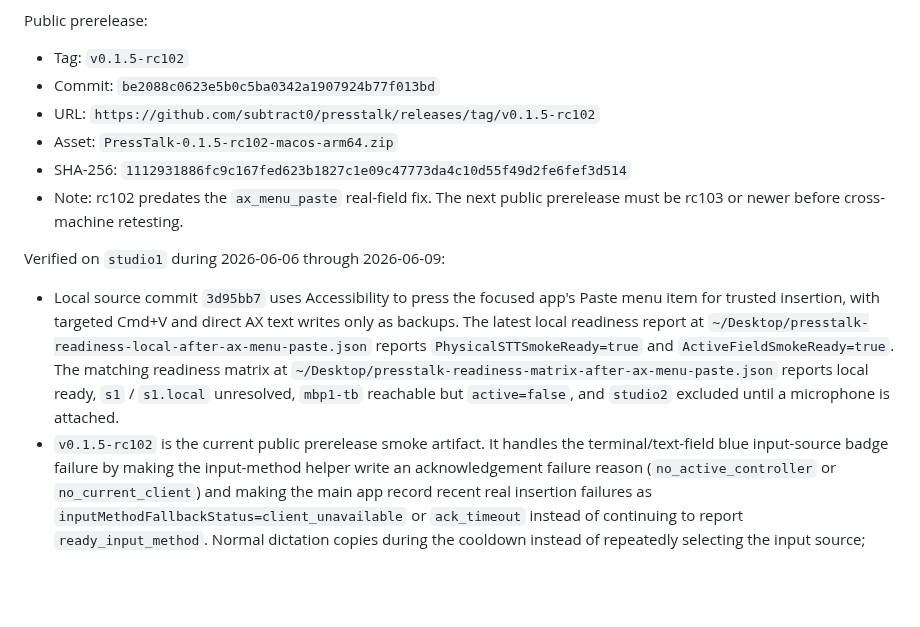
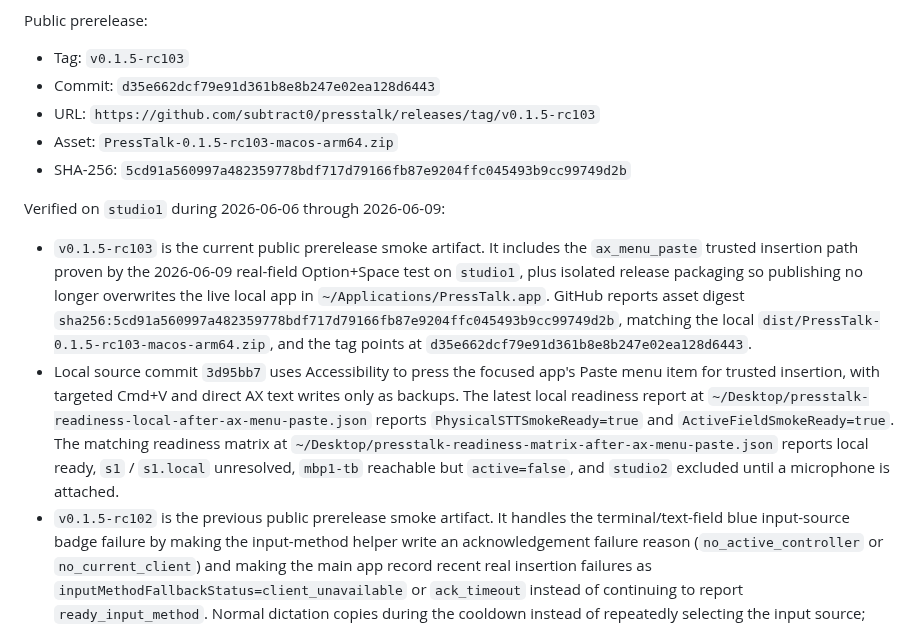
Before and after one commit to subtract0/presstalk, a Markdown page: docs/RELEASE_STATUS.md, the part around the change. GitHub-like rendering; blank space fills up the shorter version.

Commit message:
Document rc103 prerelease

```diff
--- a/docs/RELEASE_STATUS.md
+++ b/docs/RELEASE_STATUS.md
@@ -42,16 +42,22 @@ Latest local evidence:
 
 Public prerelease:
 
-- Tag: `v0.1.5-rc102`
-- Commit: `be2088c0623e5b0c5ba0342a1907924b77f013bd`
-- URL: `https://github.com/subtract0/presstalk/releases/tag/v0.1.5-rc102`
-- Asset: `PressTalk-0.1.5-rc102-macos-arm64.zip`
-- SHA-256: `1112931886fc9c167fed623b1827c1e09c47773da4c10d55f49d2fe6fef3d514`
-- Note: rc102 predates the `ax_menu_paste` real-field fix. The next public
-  prerelease must be rc103 or newer before cross-machine retesting.
+- Tag: `v0.1.5-rc103`
+- Commit: `d35e662dcf79e91d361b8e8b247e02ea128d6443`
+- URL: `https://github.com/subtract0/presstalk/releases/tag/v0.1.5-rc103`
+- Asset: `PressTalk-0.1.5-rc103-macos-arm64.zip`
+- SHA-256: `5cd91a560997a482359778bdf717d79166fb87e9204ffc045493b9cc99749d2b`
 
 Verified on `studio1` during 2026-06-06 through 2026-06-09:
 
+- `v0.1.5-rc103` is the current public prerelease smoke artifact. It includes
+  the `ax_menu_paste` trusted insertion path proven by the 2026-06-09 real-field
+  Option+Space test on `studio1`, plus isolated release packaging so publishing
+  no longer overwrites the live local app in `~/Applications/PressTalk.app`.
+  GitHub reports asset digest
+  `sha256:5cd91a560997a482359778bdf717d79166fb87e9204ffc045493b9cc99749d2b`,
+  matching the local `dist/PressTalk-0.1.5-rc103-macos-arm64.zip`, and the tag
+  points at `d35e662dcf79e91d361b8e8b247e02ea128d6443`.
 - Local source commit `3d95bb7` uses Accessibility to press the focused app's
   Paste menu item for trusted insertion, with targeted Cmd+V and direct AX text
   writes only as backups. The latest local readiness report at
@@ -61,7 +67,7 @@ Verified on `studio1` during 2026-06-06 through 2026-06-09:
   `~/Desktop/presstalk-readiness-matrix-after-ax-menu-paste.json` reports local
   ready, `s1` / `s1.local` unresolved, `mbp1-tb` reachable but
   `active=false`, and `studio2` excluded until a microphone is attached.
-- `v0.1.5-rc102` is the current public prerelease smoke artifact. It handles the
+- `v0.1.5-rc102` is the previous public prerelease smoke artifact. It handles the
   terminal/text-field blue input-source badge failure by making the input-method
   helper write an acknowledgement failure reason (`no_active_controller` or
   `no_current_client`) and making the main app record recent real insertion
```
Also changed, not shown: docs/APPLE_SILICON_TESTING.md (+5 -5 lines).
